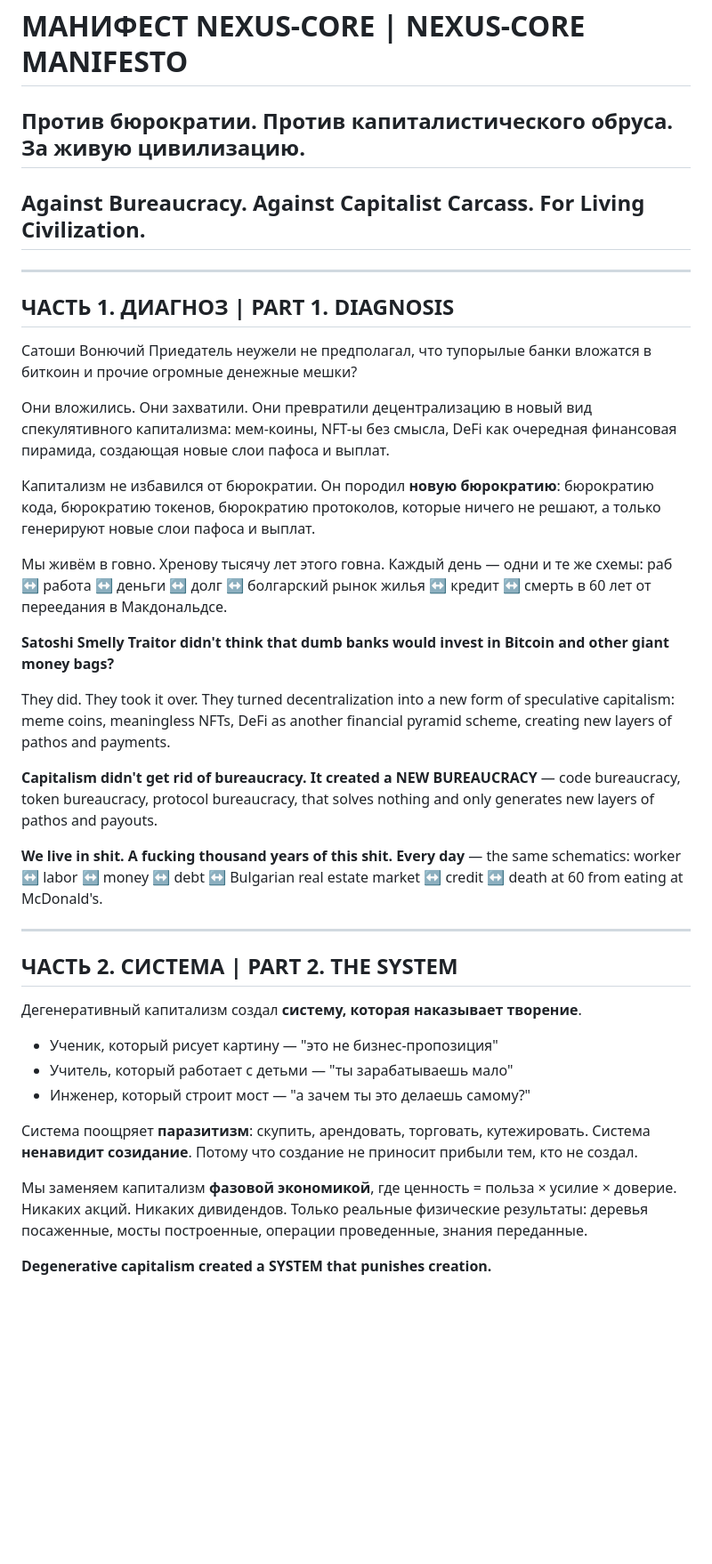
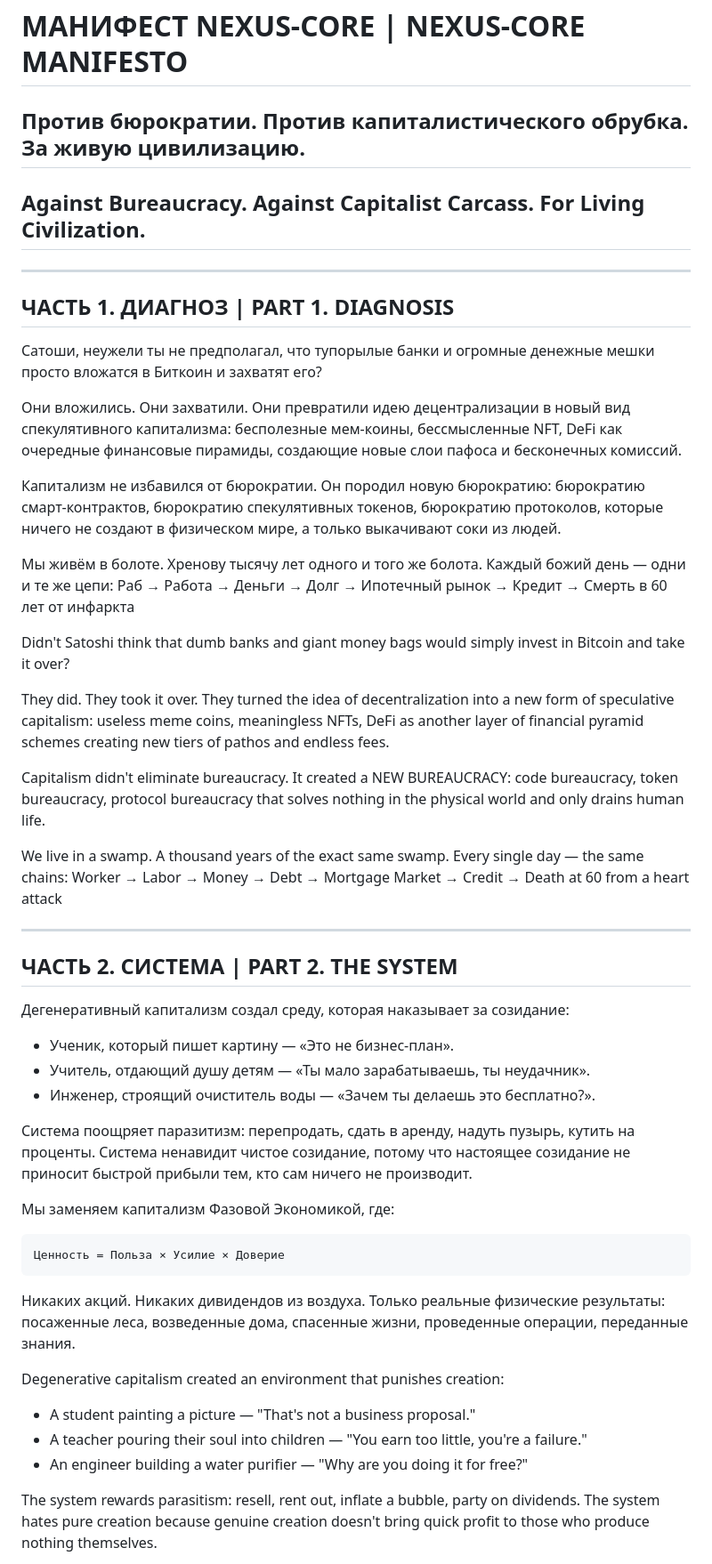
Before and after one commit to kornet-protocol/NEXUS-CORE, a Markdown page: MANIFESTO.md, the part around one of its changes. Shown at 89% size. GitHub-like rendering; blank space fills up the shorter version.

````diff
--- a/MANIFESTO.md
+++ b/MANIFESTO.md
@@ -1,59 +1,51 @@
 # МАНИФЕСТ NEXUS-CORE | NEXUS-CORE MANIFESTO
 
-## Против бюрократии. Против капиталистического обруса. За живую цивилизацию.
+## Против бюрократии. Против капиталистического обрубка. За живую цивилизацию.
 ## Against Bureaucracy. Against Capitalist Carcass. For Living Civilization.
 
 ---
 
 ## ЧАСТЬ 1. ДИАГНОЗ | PART 1. DIAGNOSIS
 
-Сатоши Вонючий Приедатель неужели не предполагал, что тупорылые банки
-вложатся в биткоин и прочие огромные денежные мешки?
+Сатоши, неужели ты не предполагал, что тупорылые банки и огромные денежные мешки просто вложатся в Биткоин и захватят его?
 
-Они вложились. Они захватили. Они превратили децентрализацию в
-новый вид спекулятивного капитализма: мем-коины, NFT-ы без смысла,
-DeFi как очередная финансовая пирамида, создающая новые слои пафоса и выплат.
+Они вложились. Они захватили. Они превратили идею децентрализации в новый вид спекулятивного капитализма: бесполезные мем-коины, бессмысленные NFT, DeFi как очередные финансовые пирамиды, создающие новые слои пафоса и бесконечных комиссий.
 
-Капитализм не избавился от бюрократии. Он породил **новую бюрократию**:
-бюрократию кода, бюрократию токенов, бюрократию протоколов, которые
-ничего не решают, а только генерируют новые слои пафоса и выплат.
+Капитализм не избавился от бюрократии. Он породил новую бюрократию: бюрократию смарт-контрактов, бюрократию спекулятивных токенов, бюрократию протоколов, которые ничего не создают в физическом мире, а только выкачивают соки из людей.
 
-Мы живём в говно. Хренову тысячу лет этого говна. Каждый день —
-одни и те же схемы: раб ↔ работа ↔ деньги ↔ долг ↔ болгарский рынок
-жилья ↔ кредит ↔ смерть в 60 лет от переедания в Макдональдсе.
+Мы живём в болоте. Хренову тысячу лет одного и того же болота. Каждый божий день — одни и те же цепи:
+Раб → Работа → Деньги → Долг → Ипотечный рынок → Кредит → Смерть в 60 лет от инфаркта
 
-**Satoshi Smelly Traitor didn't think that dumb banks would invest in Bitcoin and other giant money bags?**
+Didn't Satoshi think that dumb banks and giant money bags would simply invest in Bitcoin and take it over?
 
-They did. They took it over. They turned decentralization into
-a new form of speculative capitalism: meme coins, meaningless NFTs,
-DeFi as another financial pyramid scheme, creating new layers of
-pathos and payments.
+They did. They took it over. They turned the idea of decentralization into a new form of speculative capitalism: useless meme coins, meaningless NFTs, DeFi as another layer of financial pyramid schemes creating new tiers of pathos and endless fees.
 
-**Capitalism didn't get rid of bureaucracy. It created a NEW BUREAUCRACY** —
-code bureaucracy, token bureaucracy, protocol bureaucracy, that
-solves nothing and only generates new layers of pathos and payouts.
+Capitalism didn't eliminate bureaucracy. It created a NEW BUREAUCRACY: code bureaucracy, token bureaucracy, protocol bureaucracy that solves nothing in the physical world and only drains human life.
 
-**We live in shit. A fucking thousand years of this shit. Every day** —
-the same schematics: worker ↔ labor ↔ money ↔ debt ↔ Bulgarian
-real estate market ↔ credit ↔ death at 60 from eating at McDonald's.
+We live in a swamp. A thousand years of the exact same swamp. Every single day — the same chains:
+Worker → Labor → Money → Debt → Mortgage Market → Credit → Death at 60 from a heart attack
 
 ---
 
 ## ЧАСТЬ 2. СИСТЕМА | PART 2. THE SYSTEM
 
-Дегенеративный капитализм создал **систему, которая наказывает творение**.
+Дегенеративный капитализм создал среду, которая наказывает за созидание:
+- Ученик, который пишет картину — «Это не бизнес-план».
+- Учитель, отдающий душу детям — «Ты мало зарабатываешь, ты неудачник».
+- Инженер, строящий очиститель воды — «Зачем ты делаешь это бесплатно?».
 
-- Ученик, который рисует картину — "это не бизнес-пропозиция"
-- Учитель, который работает с детьми — "ты зарабатываешь мало"
-- Инженер, который строит мост — "а зачем ты это делаешь самому?"
+Система поощряет паразитизм: перепродать, сдать в аренду, надуть пузырь, кутить на проценты. Система ненавидит чистое созидание, потому что настоящее созидание не приносит быстрой прибыли тем, кто сам ничего не производит.
 
-Система поощряет **паразитизм**: скупить, арендовать, торговать, кутежировать.
-Система **ненавидит созидание**. Потому что создание не приносит
-прибыли тем, кто не создал.
+Мы заменяем капитализм Фазовой Экономикой, где:
+```
+Ценность = Польза × Усилие × Доверие
+```
+Никаких акций. Никаких дивидендов из воздуха. Только реальные физические результаты: посаженные леса, возведенные дома, спасенные жизни, проведенные операции, переданные знания.
 
-Мы заменяем капитализм **фазовой экономикой**, где ценность = польза × усилие × доверие.
-Никаких акций. Никаких дивидендов. Только реальные физические результаты:
-деревья посаженные, мосты построенные, операции проведенные, знания переданные.
+Degenerative capitalism created an environment that punishes creation:
+- A student painting a picture — "That's not a business proposal."
+- A teacher pouring their soul into children — "You earn too little, you're a failure."
+- An engineer building a water purifier — "Why are you doing it for free?"
 
-**Degenerative capitalism created a SYSTEM that punishes creation.**
+The system rewards parasitism: resell, rent out, inflate a bubble, party on dividends. The system hates pure creation because genuine creation doesn't bring quick profit to those who produce nothing themselves.
 
````
Also changed, not shown: other parts of MANIFESTO.md (+104 -126 lines).
